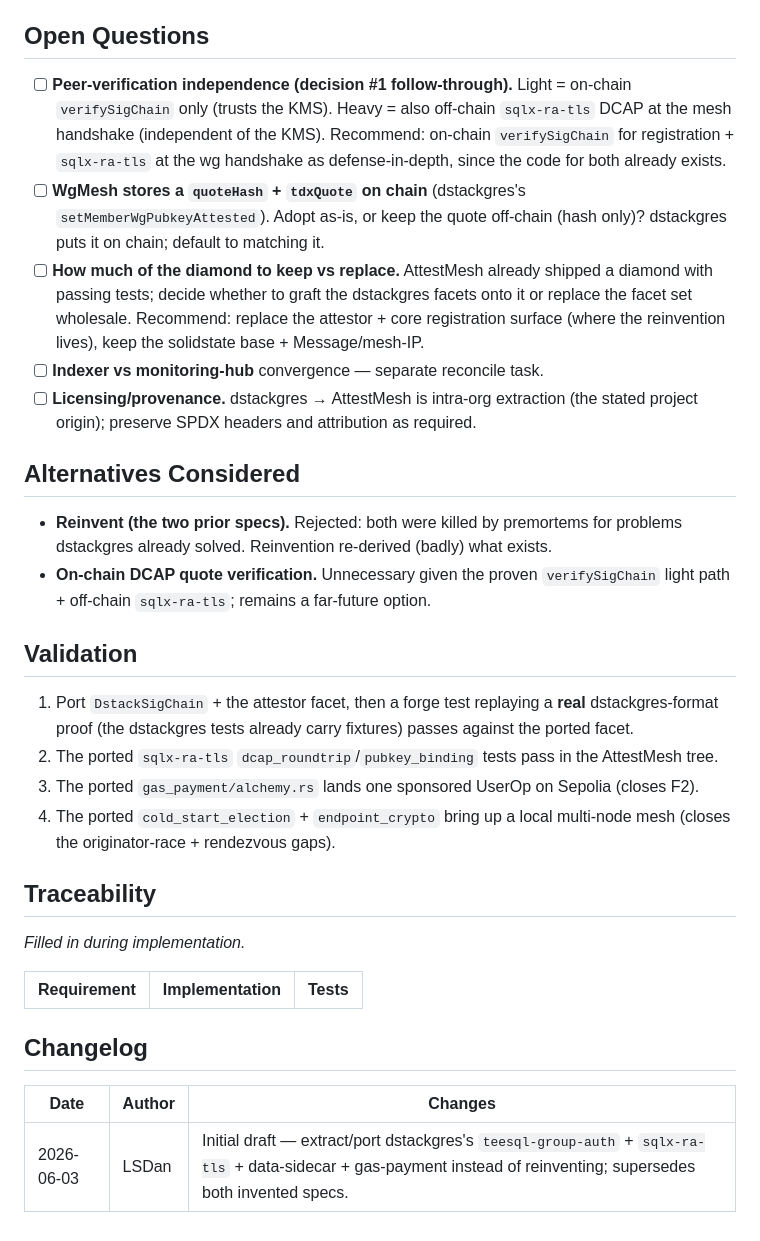
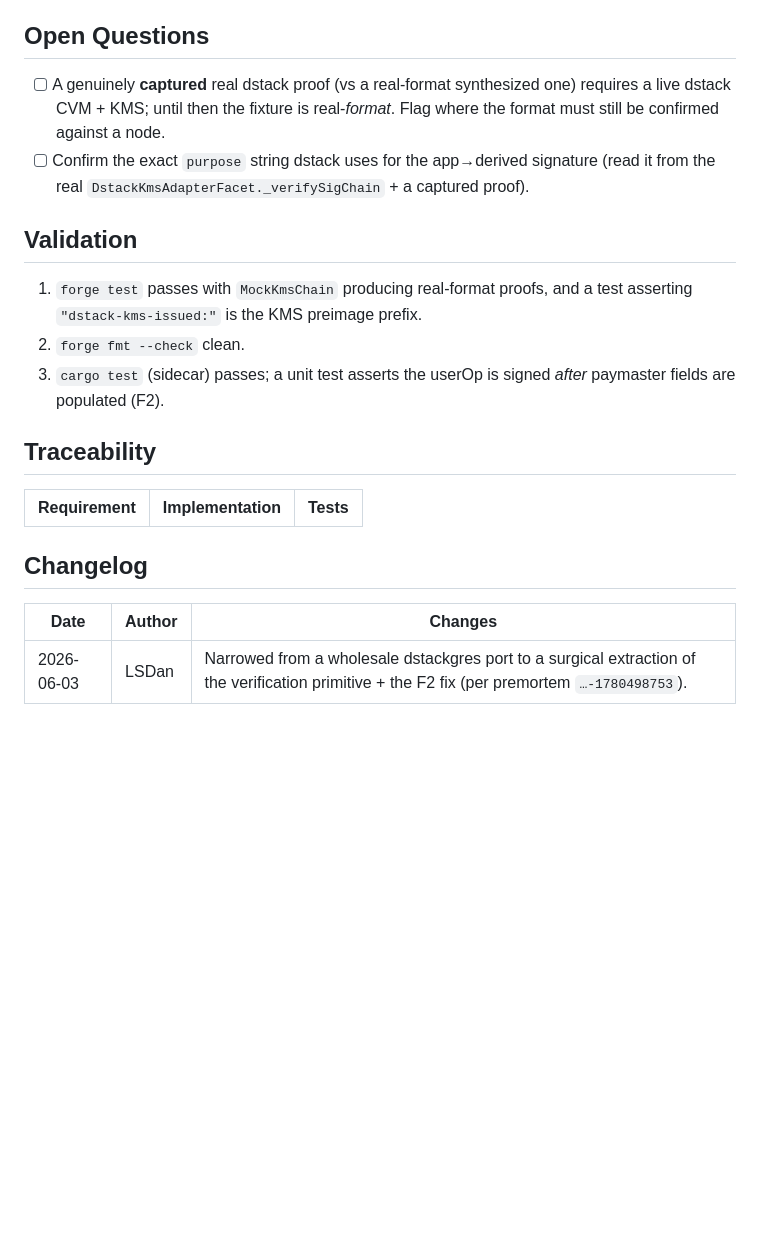
Before and after one commit to AttestMesh/AttestMesh, a Markdown page: docs/specs/dstack-auth-extraction.md, the part around one of its changes. GitHub-like rendering; blank space fills up the shorter version.

```diff
--- a/docs/specs/dstack-auth-extraction.md
+++ b/docs/specs/dstack-auth-extraction.md
@@ -77,27 +59,14 @@ The diamond/factory scaffolding, the rebrand vocab, the ERC-7201 discipline, `Me
 
 ## Open Questions
-
-- [ ] **Peer-verification independence (decision #1 follow-through).** Light = on-chain `verifySigChain` only (trusts the KMS). Heavy = also off-chain `sqlx-ra-tls` DCAP at the mesh handshake (independent of the KMS). Recommend: on-chain `verifySigChain` for registration + `sqlx-ra-tls` at the wg handshake as defense-in-depth, since the code for both already exists.
-- [ ] **WgMesh stores a `quoteHash` + `tdxQuote` on chain** (dstackgres's `setMemberWgPubkeyAttested`). Adopt as-is, or keep the quote off-chain (hash only)? dstackgres puts it on chain; default to matching it.
-- [ ] **How much of the diamond to keep vs replace.** AttestMesh already shipped a diamond with passing tests; decide whether to graft the dstackgres facets onto it or replace the facet set wholesale. Recommend: replace the attestor + core registration surface (where the reinvention lives), keep the solidstate base + Message/mesh-IP.
-- [ ] **Indexer vs monitoring-hub** convergence — separate reconcile task.
-- [ ] **Licensing/provenance.** dstackgres → AttestMesh is intra-org extraction (the stated project origin); preserve SPDX headers and attribution as required.
-
-## Alternatives Considered
-
-- **Reinvent (the two prior specs).** Rejected: both were killed by premortems for problems dstackgres already solved. Reinvention re-derived (badly) what exists.
-- **On-chain DCAP quote verification.** Unnecessary given the proven `verifySigChain` light path + off-chain `sqlx-ra-tls`; remains a far-future option.
+- [ ] A genuinely **captured** real dstack proof (vs a real-format synthesized one) requires a live dstack CVM + KMS; until then the fixture is real-*format*. Flag where the format must still be confirmed against a node.
+- [ ] Confirm the exact `purpose` string dstack uses for the app→derived signature (read it from the real `DstackKmsAdapterFacet._verifySigChain` + a captured proof).
 
 ## Validation
-
-1. Port `DstackSigChain` + the attestor facet, then a forge test replaying a **real** dstackgres-format proof (the dstackgres tests already carry fixtures) passes against the ported facet.
-2. The ported `sqlx-ra-tls` `dcap_roundtrip`/`pubkey_binding` tests pass in the AttestMesh tree.
-3. The ported `gas_payment/alchemy.rs` lands one sponsored UserOp on Sepolia (closes F2).
-4. The ported `cold_start_election` + `endpoint_crypto` bring up a local multi-node mesh (closes the originator-race + rendezvous gaps).
+1. `forge test` passes with `MockKmsChain` producing real-format proofs, and a test asserting `"dstack-kms-issued:"` is the KMS preimage prefix.
+2. `forge fmt --check` clean.
+3. `cargo test` (sidecar) passes; a unit test asserts the userOp is signed *after* paymaster fields are populated (F2).
 
 ## Traceability
-
-*Filled in during implementation.*
 
 | Requirement | Implementation | Tests |
 |---|---|---|
@@ -106,4 +75,4 @@ The diamond/factory scaffolding, the rebrand vocab, the ERC-7201 discipline, `Me
 
 | Date | Author | Changes |
 |---|---|---|
-| 2026-06-03 | LSDan | Initial draft — extract/port dstackgres's `teesql-group-auth` + `sqlx-ra-tls` + data-sidecar + gas-payment instead of reinventing; supersedes both invented specs. |
+| 2026-06-03 | LSDan | Narrowed from a wholesale dstackgres port to a surgical extraction of the verification primitive + the F2 fix (per premortem `…-1780498753`). |
```
Also changed, not shown: other parts of docs/specs/dstack-auth-extraction.md (+35 -53 lines).
